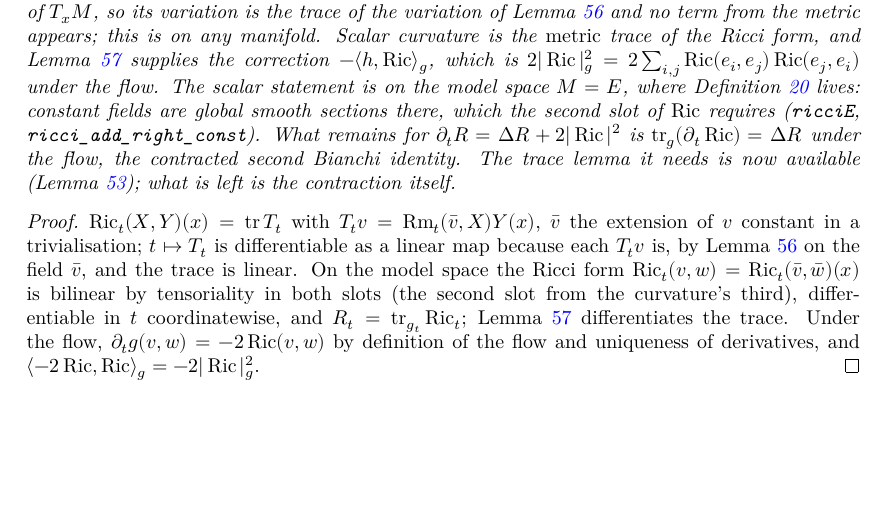
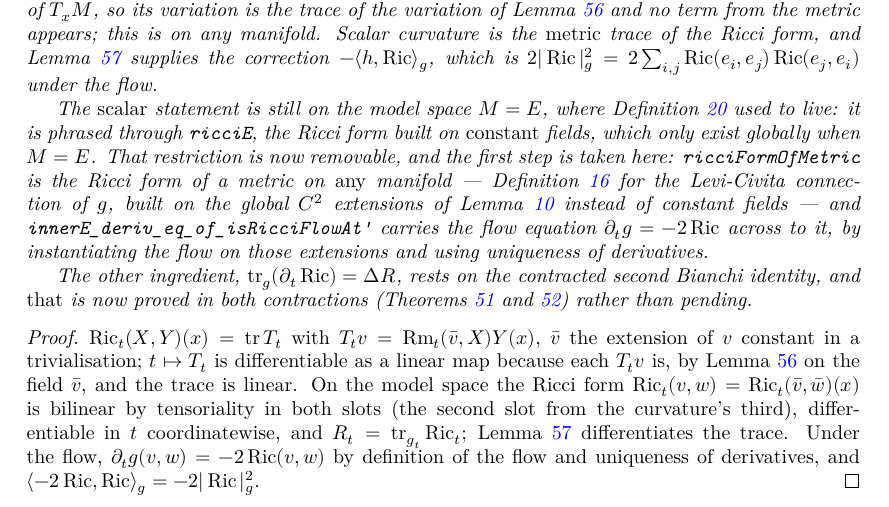
Before and after one commit to korbonits/ricci-flow-blueprint, a LaTeX thesis (blueprint/src/print.tex, which reads blueprint/src/content.tex): part of page 25 of 37, cut so that both start at the same text, the shorter picture padded with empty space. Compiled offline with XeLaTeX.

Commit message:
The Ricci form of a metric, and ∂ₜg = −2 Ric, on a general manifold
`ricciFormOfMetric g x` is `RicciForm.lean`'s `ricciForm` for the
Levi-Civita connection of `g`, and `innerE_deriv_eq_of_isRicciFlowAt'`
carries the flow equation across to it: under the flow, `∂ₜg = −2 Ric` as
bilinear forms, on any manifold.

The model-space versions of both exist already; what confined them to
`M = E` was `constField`, since constant fields are global smooth
sections only there. Global `C²` extensions do the same job on any
manifold — the same substitution that turned `ricci` into `ricciAt` — so
the flow equation can be instantiated on them and uniqueness of
derivatives finishes it.

This is the first half of the port that `∂ₜ scal = Δ scal + 2|Ric|²` was
waiting on. What is left of it is `scalarCurvatureOfMetric'` →
`scalarCurvatureAt` and the derivative statement on top.

Worth recording: after `ext v w` on an `E →L[ℝ] E →L[ℝ] ℝ` the variables
are `E`-typed, so `exists_contMDiff_two_extension` has to be given
`(x := x) (show TangentSpace I x from v)` — otherwise its `M` stays a
metavariable and instance search gets stuck on `T2Space ?m`.

The blueprint's `lem:variation-scalar` also said the contracted second
Bianchi identity was still pending; both contractions are proved, so that
is corrected.

Verified: `lake build` clean (0 errors, 0 warnings),
`scripts/check_axioms.py` 170 declarations all standard, blueprint PDF
builds with no errors, no missing characters, no undefined controls, no
unresolved references.

Co-Authored-By: Claude Opus 5 <noreply@anthropic.com>
Claude-Session: https://claude.ai/code/session_012GvuZri6X3r72vYY4icUjj

```diff
--- a/blueprint/src/content.tex
+++ b/blueprint/src/content.tex
@@ -1761,14 +1765,24 @@ target actually requires.
   \emph{metric} trace of the Ricci form, and Lemma
   \ref{lem:metric-trace-variation} supplies the correction $-\langle h,
   \Ric\rangle_\g$, which is $2|\Ric|^2_\g = 2\sum_{i,j} \Ric(e_i,e_j)\Ric(e_j,e_i)$
-  under the flow. The scalar statement is on the model space $M = E$, where
-  Definition \ref{def:scalar} lives: constant fields are global smooth
-  sections there, which the second slot of $\Ric$ requires
-  (\texttt{ricciE}, \texttt{ricci\_add\_right\_const}). What remains for
-  $\partial_t R = \Delta R + 2|\Ric|^2$ is $\operatorname{tr}_\g(\partial_t
-  \Ric) = \Delta R$ under the flow, the contracted second Bianchi identity.
-  The trace lemma it needs is now available (Lemma
-  \ref{lem:metric-trace-cov}); what is left is the contraction itself.
+  under the flow.
+
+  The \emph{scalar} statement is still on the model space $M = E$, where
+  Definition \ref{def:scalar} used to live: it is phrased through
+  \texttt{ricciE}, the Ricci form built on \emph{constant} fields, which only
+  exist globally when $M = E$. That restriction is now removable, and the first
+  step is taken here: \texttt{ricciFormOfMetric} is the Ricci form of a metric
+  on \emph{any} manifold --- Definition \ref{def:ricci-form} for the
+  Levi-Civita connection of $\g$, built on the global $C^2$ extensions of Lemma
+  \ref{lem:global-extension} instead of constant fields --- and
+  \texttt{innerE\_deriv\_eq\_of\_isRicciFlowAt'} carries the flow equation
+  $\partial_t \g = -2\Ric$ across to it, by instantiating the flow on those
+  extensions and using uniqueness of derivatives.
+
+  The other ingredient, $\operatorname{tr}_\g(\partial_t\Ric) = \Delta R$,
+  rests on the contracted second Bianchi identity, and \emph{that} is now
+  proved in both contractions (Theorems \ref{thm:contracted-bianchi} and
+  \ref{thm:div-ricci}) rather than pending.
 \end{lemma}
 
 \begin{proof}
```
Also changed, not shown: CLAUDE.md (+6 -3 lines), blueprint/src/content.tex (6 more changed lines), 1 other file.
